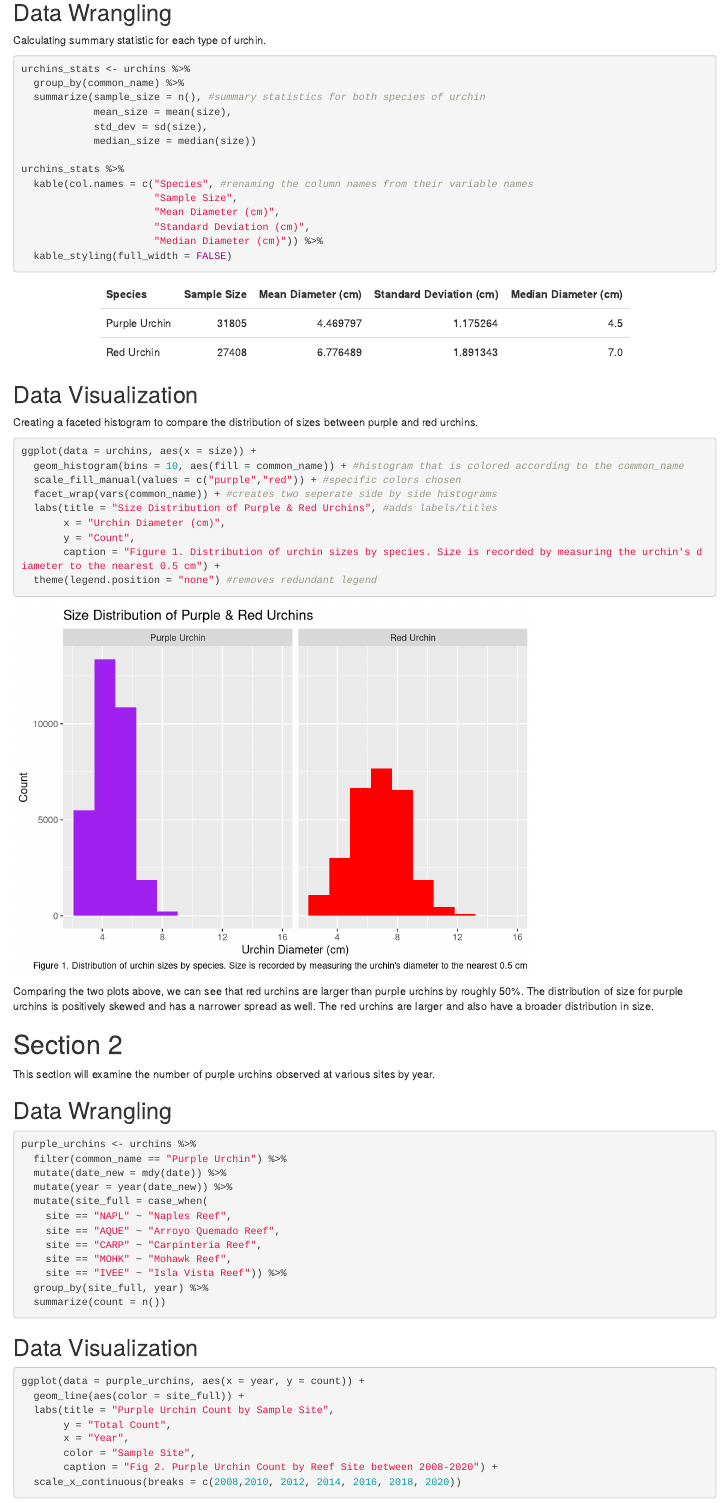
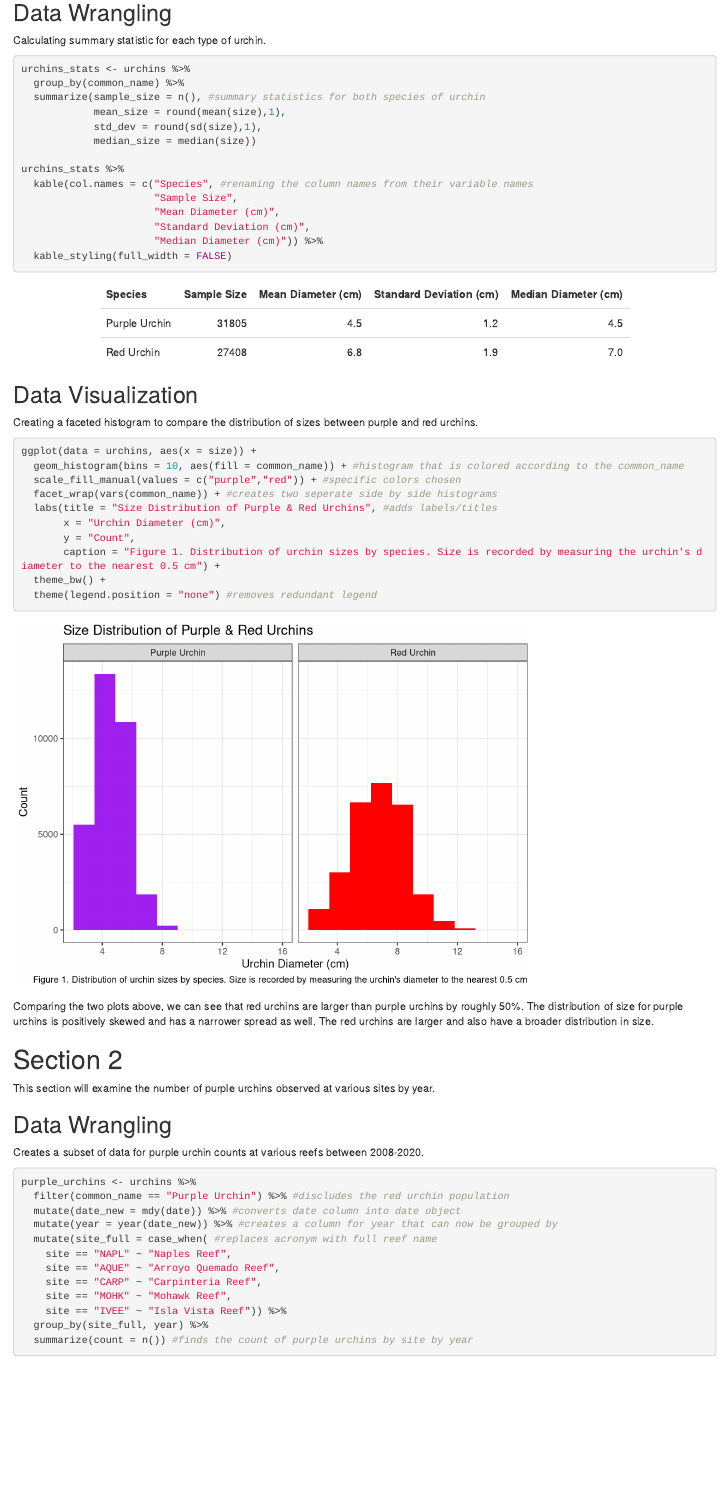
Before and after one commit to drewtandersen/a3-task3-task4-da, an R Markdown document (code/a3_task3_Drew_Andersen.Rmd): the page in a window 1100 px wide, from 720 px down. Rendered offline with R 4.5, knitr and Pandoc, with nearby package versions; column names are cleaned by a stand-in for the janitor package.

Commit message:
comments

````diff
--- a/code/a3_task3_Drew_Andersen.Rmd
+++ b/code/a3_task3_Drew_Andersen.Rmd
@@ -35,8 +35,8 @@ Calculating summary statistic for each type of urchin.
 urchins_stats <- urchins %>%
   group_by(common_name) %>%
   summarize(sample_size = n(), #summary statistics for both species of urchin
-            mean_size = mean(size),
-            std_dev = sd(size),
+            mean_size = round(mean(size),1),
+            std_dev = round(sd(size),1),
             median_size = median(size))
 
 urchins_stats %>%
@@ -60,6 +60,7 @@ ggplot(data = urchins, aes(x = size)) +
        x = "Urchin Diameter (cm)",
        y = "Count",
        caption = "Figure 1. Distribution of urchin sizes by species. Size is recorded by measuring the urchin's diameter to the nearest 0.5 cm") +
+  theme_bw() +
   theme(legend.position = "none") #removes redundant legend
 ```
 Comparing the two plots above, we can see that red urchins are larger than purple urchins by roughly 50%. The distribution of size for purple urchins is positively skewed and has a narrower spread as well. The red urchins are larger and also have a broader distribution in size.
@@ -68,19 +69,20 @@ Comparing the two plots above, we can see that red urchins are larger than purpl
 This section will examine the number of purple urchins observed at various sites by year.
 
 ## Data Wrangling
+Creates a subset of data for purple urchin counts at various reefs between 2008-2020.
 ```{r}
 purple_urchins <- urchins %>%
-  filter(common_name == "Purple Urchin") %>%
-  mutate(date_new = mdy(date)) %>%
-  mutate(year = year(date_new)) %>%
-  mutate(site_full = case_when(
+  filter(common_name == "Purple Urchin") %>% #discludes the red urchin population
+  mutate(date_new = mdy(date)) %>% #converts date column into date object
+  mutate(year = year(date_new)) %>% #creates a column for year that can now be grouped by
+  mutate(site_full = case_when( #replaces acronym with full reef name
     site == "NAPL" ~ "Naples Reef",
     site == "AQUE" ~ "Arroyo Quemado Reef",
     site == "CARP" ~ "Carpinteria Reef",
     site == "MOHK" ~ "Mohawk Reef",
     site == "IVEE" ~ "Isla Vista Reef")) %>%
   group_by(site_full, year) %>%
-  summarize(count = n())
+  summarize(count = n()) #finds the count of purple urchins by site by year
 ```
 
 ## Data Visualization
````
Also changed, not shown: code/a3_task3_Drew_Andersen.Rmd (1 more changed lines).
